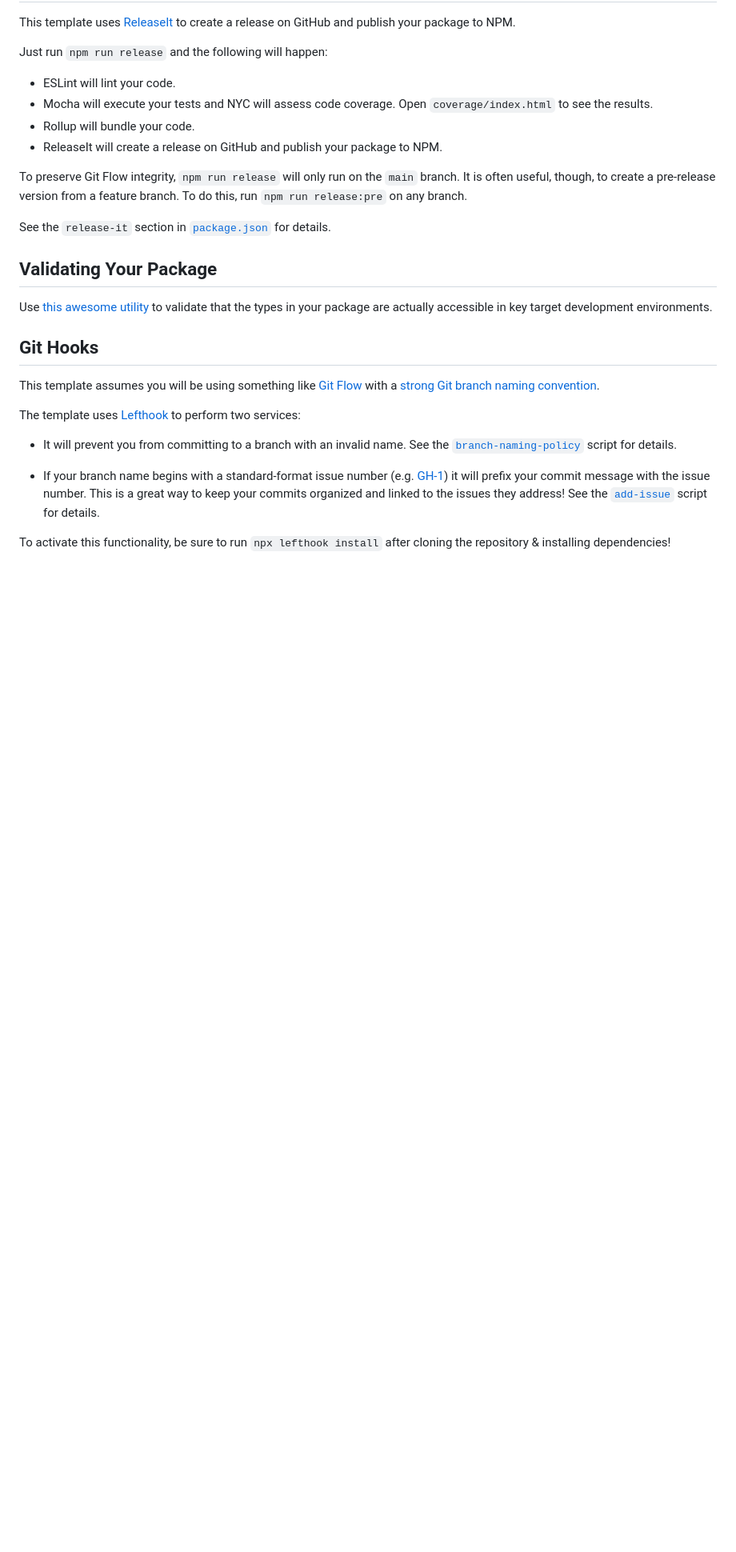
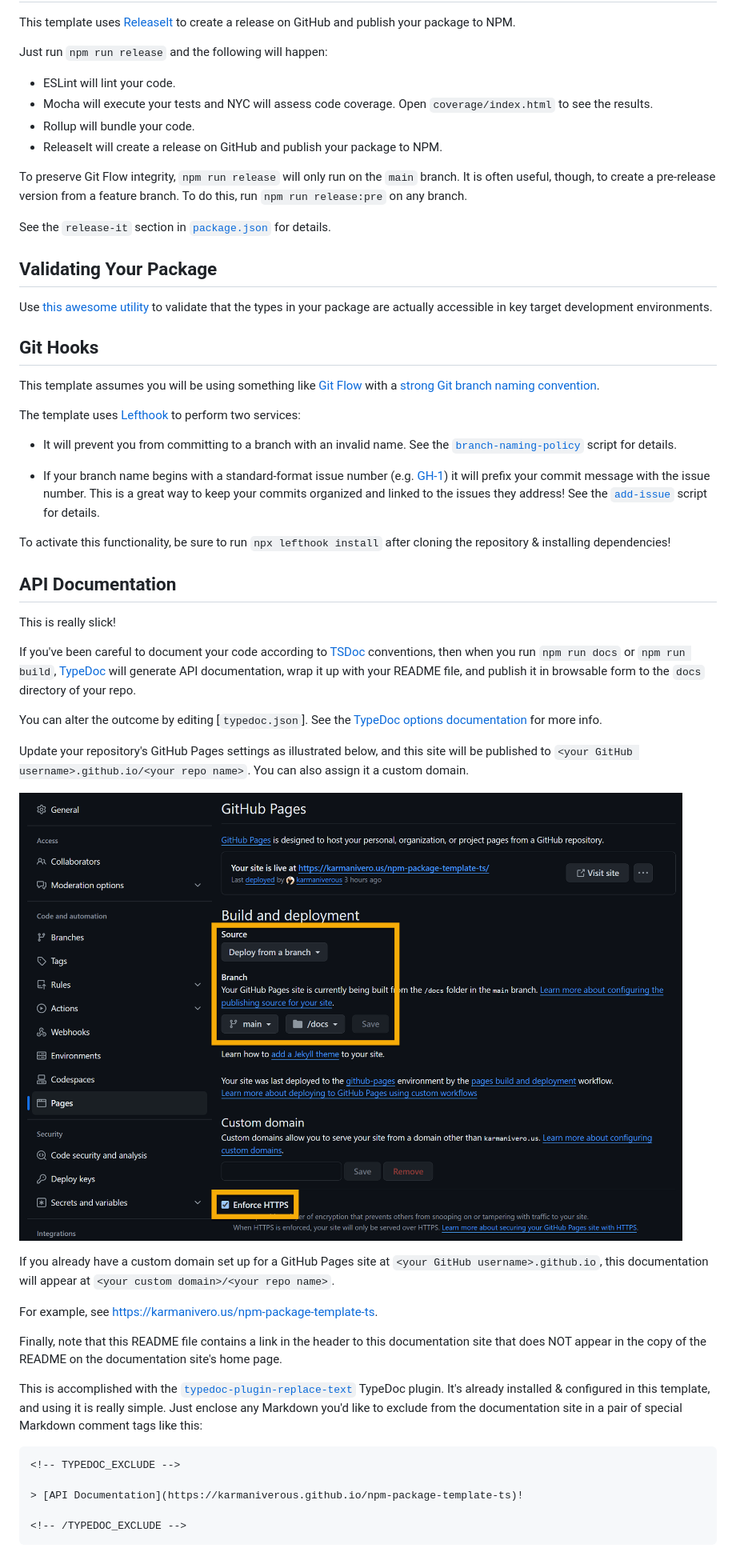
Before and after one commit to karmaniverous/npm-package-template-ts, a Markdown page: README.md, the part around one of its changes. Shown at 80% size. Drawn GitHub-style; pictures changed too: assets/github-pages-config.png (added); blank space fills up the shorter version.

````diff
--- a/README.md
+++ b/README.md
@@ -177,2 +169,31 @@ The template uses [Lefthook](https://evilmartians.com/opensource/lefthook) to pe
 
 To activate this functionality, be sure to run `npx lefthook install` after cloning the repository & installing dependencies!
+
+## API Documentation
+
+This is really slick!
+
+If you've been careful to document your code according to [TSDoc](https://tsdoc.org/) conventions, then when you run `npm run docs` or `npm run build`, [TypeDoc](https://typedoc.org/) will generate API documentation, wrap it up with your README file, and publish it in browsable form to the `docs` directory of your repo.
+
+You can alter the outcome by editing [`typedoc.json`]. See the [TypeDoc options documentation](https://typedoc.org/options/) for more info.
+
+Update your repository's GitHub Pages settings as illustrated below, and this site will be published to `<your GitHub username>.github.io/<your repo name>`. You can also assign it a custom domain.
+
+![GitHub Pages Settings](./assets/github-pages-config.png)
+
+If you already have a custom domain set up for a GitHub Pages site at `<your GitHub username>.github.io`, this documentation will appear at `<your custom domain>/<your repo name>`.
+
+For example, see https://karmanivero.us/npm-package-template-ts.
+
+Finally, note that this README file contains a link in the header to this documentation site that does NOT appear in the copy of the README on the documentation site's home page.
+
+This is accomplished with the [`typedoc-plugin-replace-text`](https://www.npmjs.com/package/typedoc-plugin-replace-text) TypeDoc plugin. It's already installed & configured in this template, and using it is really simple. Just enclose any Markdown you'd like to exclude from the documentation site in a pair of special Markdown comment tags like this:
+
+```md
+<!-- TYPEDOC_EXCLUDE -->
+
+> [API Documentation](https://karmaniverous.github.io/npm-package-template-ts)!
+
+<!-- /TYPEDOC_EXCLUDE -->
+```
+
````
Also changed, not shown: other parts of README.md (+36 -35 lines), docs/media/github-pages-config.png (added), 15 other files.
